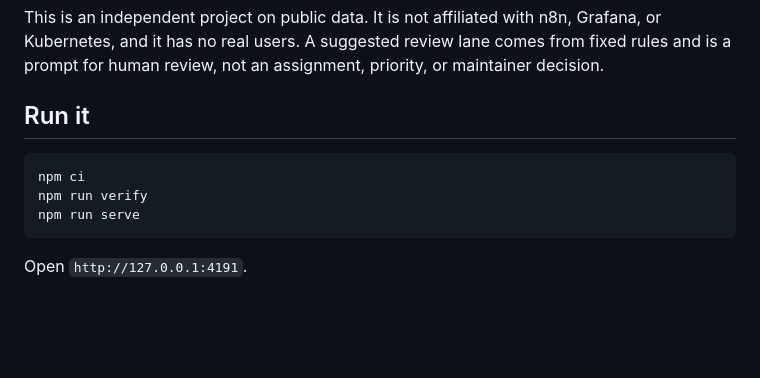
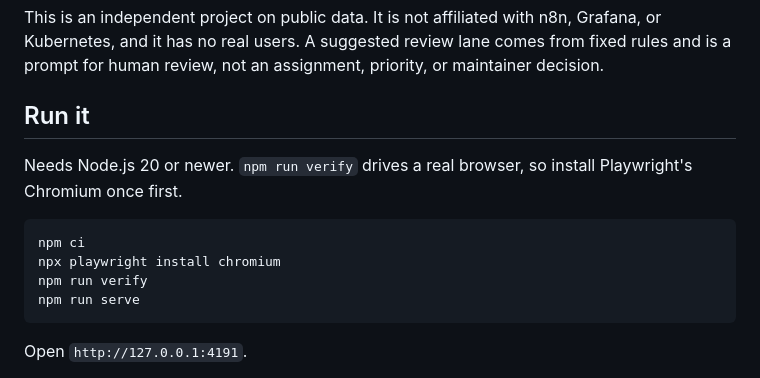
Before and after one commit to Duckky153/issue-triage, a Markdown page: README.md, the part around the change. GitHub-like rendering; blank space fills up the shorter version.

Commit message:
README: add the Chromium install step and the Node version
npm run verify launches Playwright's Chromium (scripts/browser-check.mjs and
scripts/verify-static.mjs), but npm ci does not download it and the README did
not say so, so a fresh clone fails at the browser step. The Pages workflow
already runs npx playwright install chromium. Also state the Node 20 minimum
from package.json engines. Verified: npm run verify passes (23 unit tests, 15
artifact checks, 19 browser checks) and npm run serve answers HTTP 200.

Co-Authored-By: Claude Sonnet 5.5 <noreply@anthropic.com>

````diff
--- a/README.md
+++ b/README.md
@@ -21,8 +21,12 @@ This is an independent project on public data. It is not affiliated with n8n, Gr
 
 ## Run it
 
+Needs Node.js 20 or newer. `npm run verify` drives a real browser, so install
+Playwright's Chromium once first.
+
 ```bash
 npm ci
+npx playwright install chromium
 npm run verify
 npm run serve
 ```
````
